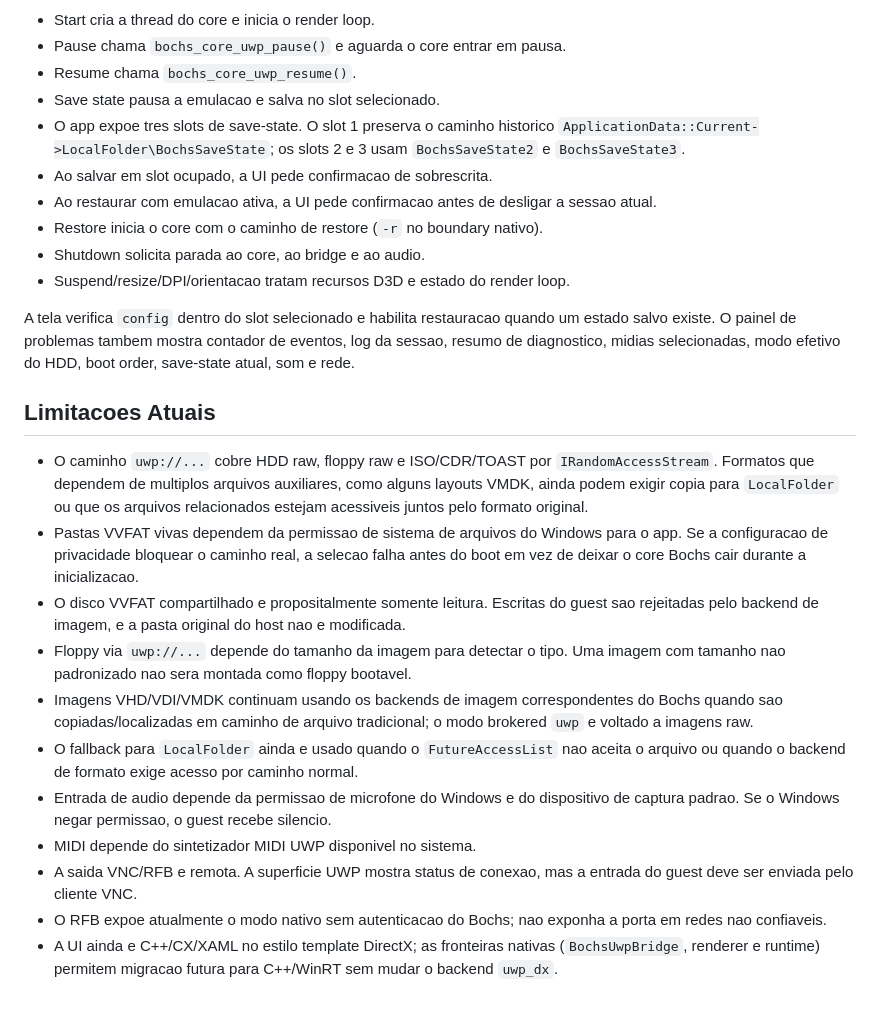
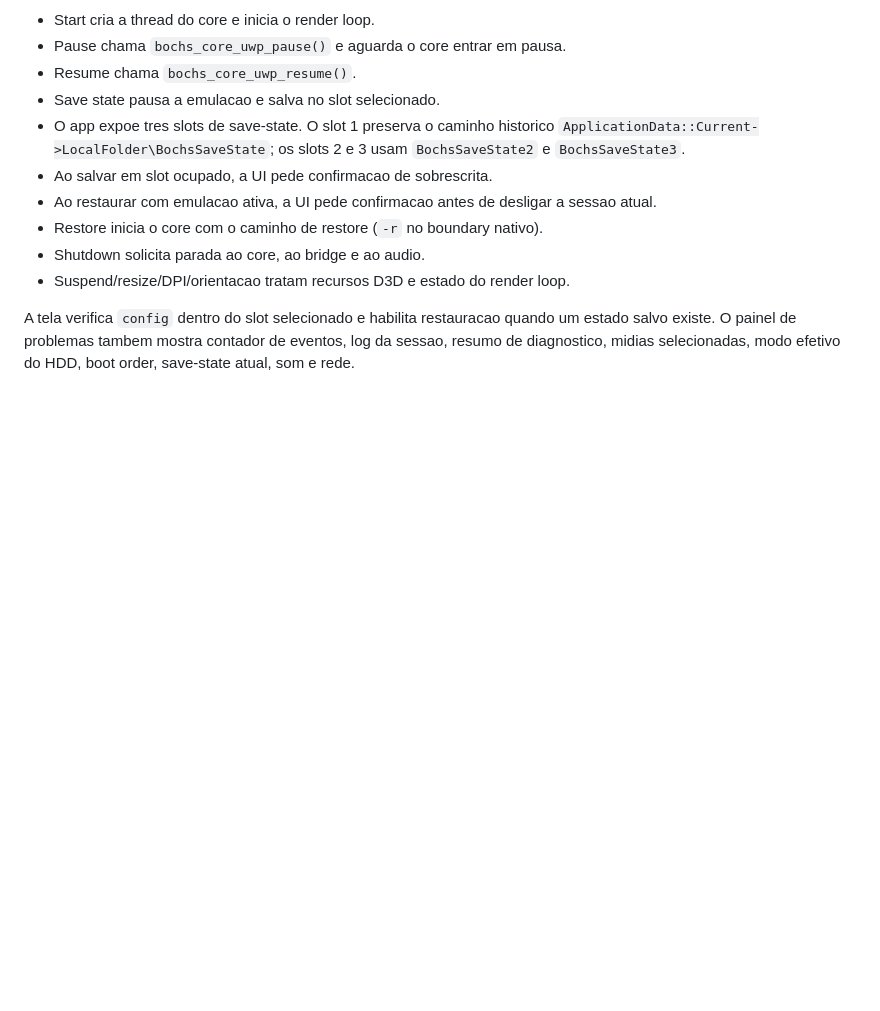
Before and after one commit to rodrigoandrigo/Bochs-UWP, a Markdown page: UWP-Port/README.pt.br.md, the part around the change. Rendered like a GitHub page; blank space fills up the shorter version.

Commit message:
Update README.pt.br.md
Update README.

```diff
--- a/UWP-Port/README.pt.br.md
+++ b/UWP-Port/README.pt.br.md
@@ -411,35 +411,3 @@ A tela verifica `config` dentro do slot selecionado e habilita restauracao quand
 um estado salvo existe. O painel de problemas tambem mostra contador de eventos,
 log da sessao, resumo de diagnostico, midias selecionadas, modo efetivo do HDD,
 boot order, save-state atual, som e rede.
-
-## Limitacoes Atuais
-
-- O caminho `uwp://...` cobre HDD raw, floppy raw e ISO/CDR/TOAST por
-  `IRandomAccessStream`. Formatos que dependem de multiplos arquivos auxiliares,
-  como alguns layouts VMDK, ainda podem exigir copia para `LocalFolder` ou que
-  os arquivos relacionados estejam acessiveis juntos pelo formato original.
-- Pastas VVFAT vivas dependem da permissao de sistema de arquivos do Windows
-  para o app. Se a configuracao de privacidade bloquear o caminho real, a
-  selecao falha antes do boot em vez de deixar o core Bochs cair durante a
-  inicializacao.
-- O disco VVFAT compartilhado e propositalmente somente leitura. Escritas do
-  guest sao rejeitadas pelo backend de imagem, e a pasta original do host nao e
-  modificada.
-- Floppy via `uwp://...` depende do tamanho da imagem para detectar o tipo. Uma
-  imagem com tamanho nao padronizado nao sera montada como floppy bootavel.
-- Imagens VHD/VDI/VMDK continuam usando os backends de imagem correspondentes do
-  Bochs quando sao copiadas/localizadas em caminho de arquivo tradicional; o
-  modo brokered `uwp` e voltado a imagens raw.
-- O fallback para `LocalFolder` ainda e usado quando o `FutureAccessList` nao
-  aceita o arquivo ou quando o backend de formato exige acesso por caminho
-  normal.
-- Entrada de audio depende da permissao de microfone do Windows e do dispositivo
-  de captura padrao. Se o Windows negar permissao, o guest recebe silencio.
-- MIDI depende do sintetizador MIDI UWP disponivel no sistema.
-- A saida VNC/RFB e remota. A superficie UWP mostra status de conexao, mas a
-  entrada do guest deve ser enviada pelo cliente VNC.
-- O RFB expoe atualmente o modo nativo sem autenticacao do Bochs; nao exponha a
-  porta em redes nao confiaveis.
-- A UI ainda e C++/CX/XAML no estilo template DirectX; as fronteiras nativas
-  (`BochsUwpBridge`, renderer e runtime) permitem migracao futura para
-  C++/WinRT sem mudar o backend `uwp_dx`.
```
